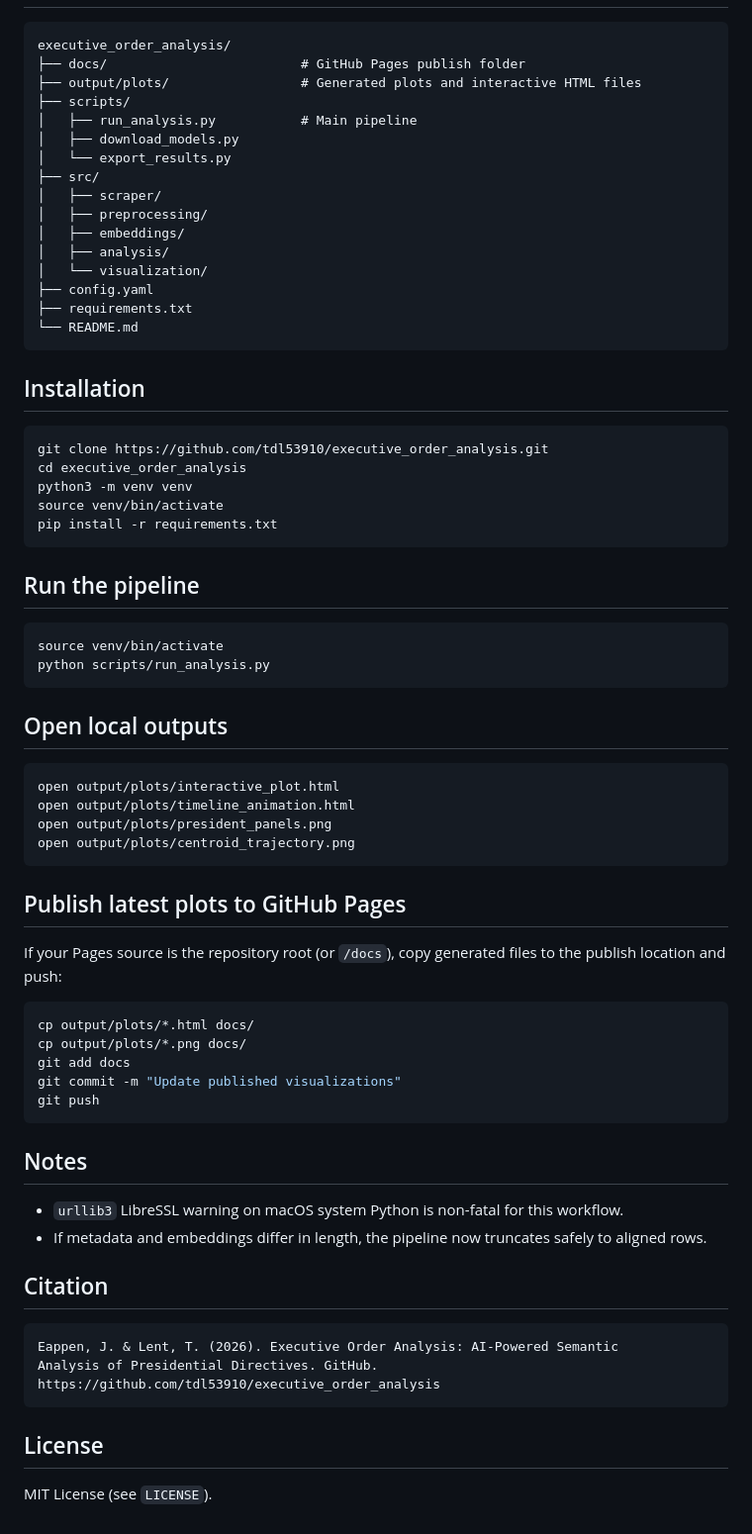
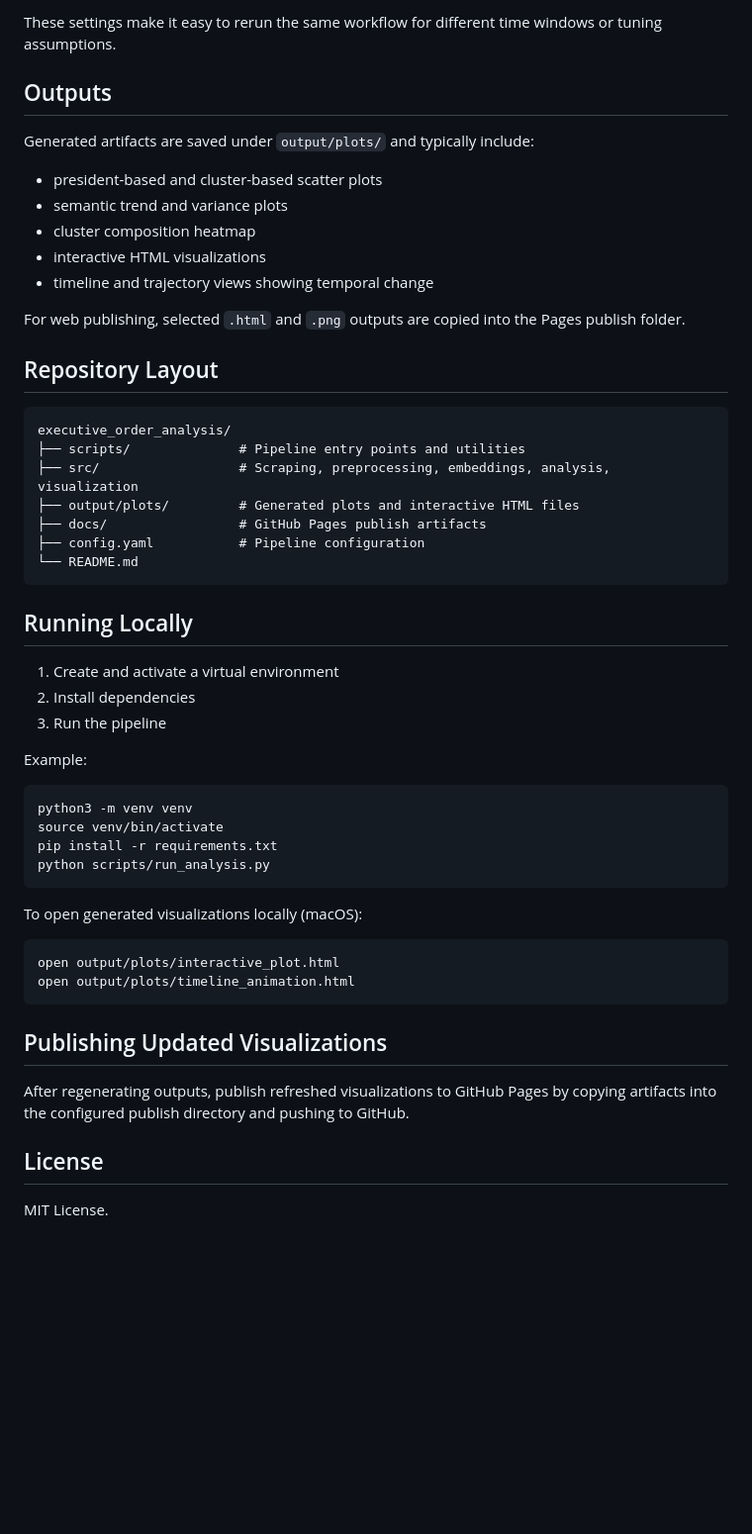
Before and after one commit to tdl53910/executive_order_analysis, a Markdown page: README.md, the part around one of its changes. Shown at 99% size. Rendered like a GitHub page; blank space fills up the shorter version.

````diff
--- a/README.md
+++ b/README.md
@@ -38,74 +70,55 @@ Core pipeline:
+These settings make it easy to rerun the same workflow for different time windows or tuning assumptions.
+
+## Outputs
+
+Generated artifacts are saved under `output/plots/` and typically include:
+
+- president-based and cluster-based scatter plots
+- semantic trend and variance plots
+- cluster composition heatmap
+- interactive HTML visualizations
+- timeline and trajectory views showing temporal change
+
+For web publishing, selected `.html` and `.png` outputs are copied into the Pages publish folder.
+
+## Repository Layout
 
 ```text
 executive_order_analysis/
-├── docs/                         # GitHub Pages publish folder
-├── output/plots/                 # Generated plots and interactive HTML files
-├── scripts/
-│   ├── run_analysis.py           # Main pipeline
-│   ├── download_models.py
-│   └── export_results.py
-├── src/
-│   ├── scraper/
-│   ├── preprocessing/
-│   ├── embeddings/
-│   ├── analysis/
-│   └── visualization/
-├── config.yaml
-├── requirements.txt
+├── scripts/              # Pipeline entry points and utilities
+├── src/                  # Scraping, preprocessing, embeddings, analysis, visualization
+├── output/plots/         # Generated plots and interactive HTML files
+├── docs/                 # GitHub Pages publish artifacts
+├── config.yaml           # Pipeline configuration
 └── README.md
 ```
 
-## Installation
+## Running Locally
+
+1. Create and activate a virtual environment
+2. Install dependencies
+3. Run the pipeline
+
+Example:
 
 ```bash
-git clone https://github.com/tdl53910/executive_order_analysis.git
-cd executive_order_analysis
 python3 -m venv venv
 source venv/bin/activate
 pip install -r requirements.txt
-```
-
-## Run the pipeline
-
-```bash
-source venv/bin/activate
 python scripts/run_analysis.py
 ```
 
-## Open local outputs
+To open generated visualizations locally (macOS):
 
 ```bash
 open output/plots/interactive_plot.html
 open output/plots/timeline_animation.html
-open output/plots/president_panels.png
-open output/plots/centroid_trajectory.png
 ```
 
-## Publish latest plots to GitHub Pages
+## Publishing Updated Visualizations
 
-If your Pages source is the repository root (or `/docs`), copy generated files to the publish location and push:
-
-```bash
-cp output/plots/*.html docs/
-cp output/plots/*.png docs/
-git add docs
-git commit -m "Update published visualizations"
-git push
-```
-
-## Notes
-
-- `urllib3` LibreSSL warning on macOS system Python is non-fatal for this workflow.
-- If metadata and embeddings differ in length, the pipeline now truncates safely to aligned rows.
-
-## Citation
-
-```text
-Eappen, J. & Lent, T. (2026). Executive Order Analysis: AI-Powered Semantic
-Analysis of Presidential Directives. GitHub.
-https://github.com/tdl53910/executive_order_analysis
-```
+After regenerating outputs, publish refreshed visualizations to GitHub Pages by copying artifacts into the configured publish directory and pushing to GitHub.
 
 ## License
 
-MIT License (see `LICENSE`).
+MIT License.
````
Also changed, not shown: other parts of README.md (+57 -25 lines).
